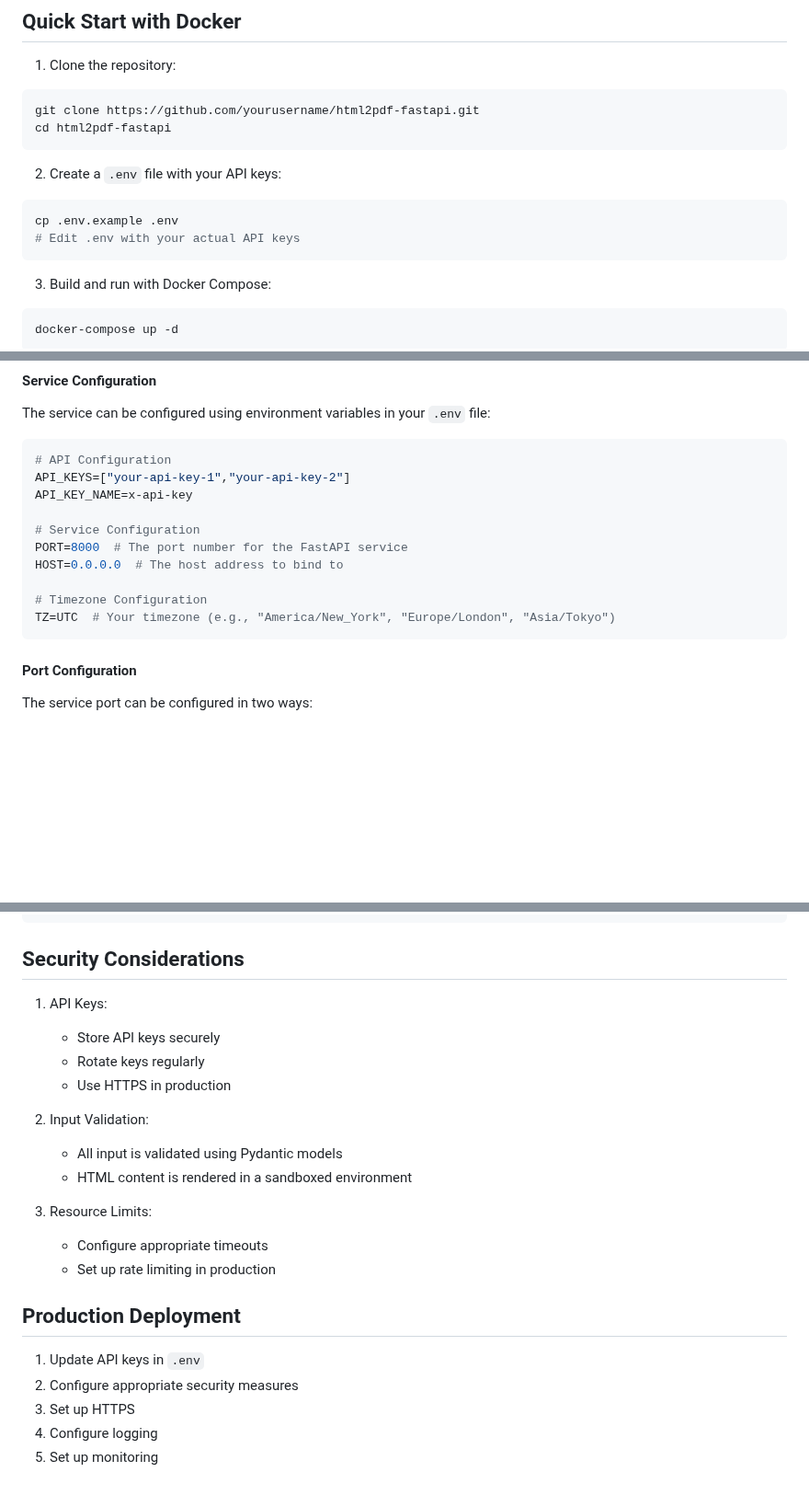
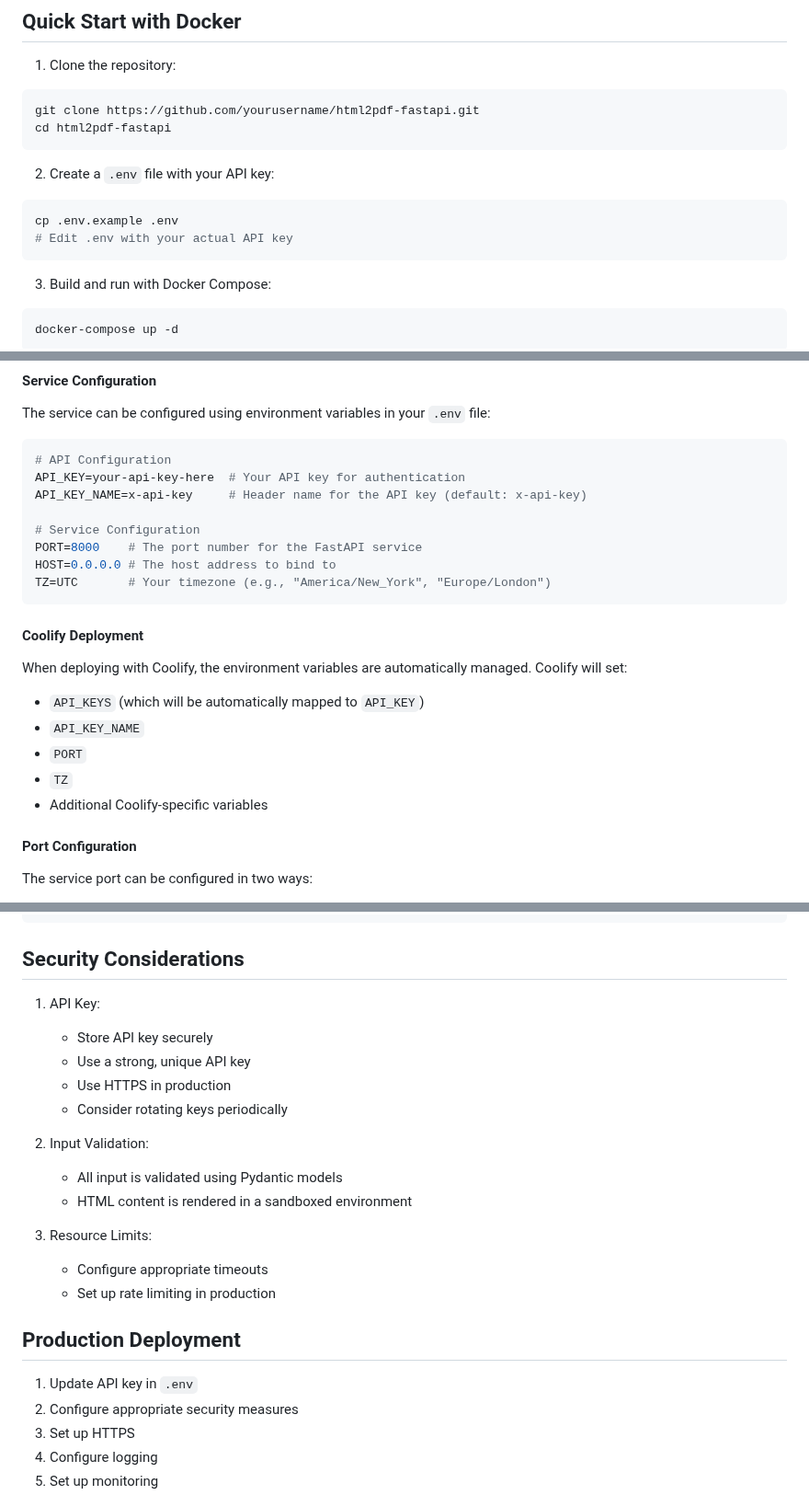
Before and after one commit to hudahoeda/html2pdf-fastapi, a Markdown page: README.md, 3 parts joined by grey strips. Shown at 92% size. GitHub-like rendering; blank space fills up the shorter version.

Commit message:
update readme.md to match current setup

````diff
--- a/README.md
+++ b/README.md
@@ -31,10 +32,10 @@ git clone https://github.com/yourusername/html2pdf-fastapi.git
 cd html2pdf-fastapi
 ```
 
-2. Create a `.env` file with your API keys:
+2. Create a `.env` file with your API key:
 ```bash
 cp .env.example .env
-# Edit .env with your actual API keys
+# Edit .env with your actual API key
 ```
 
 3. Build and run with Docker Compose:
@@ -197,16 +198,22 @@ The service can be configured using environment variables in your `.env` file:
 
 ```bash
 # API Configuration
-API_KEYS=["your-api-key-1","your-api-key-2"]
-API_KEY_NAME=x-api-key
+API_KEY=your-api-key-here  # Your API key for authentication
+API_KEY_NAME=x-api-key     # Header name for the API key (default: x-api-key)
 
 # Service Configuration
-PORT=8000  # The port number for the FastAPI service
-HOST=0.0.0.0  # The host address to bind to
+PORT=8000    # The port number for the FastAPI service
+HOST=0.0.0.0 # The host address to bind to
+TZ=UTC       # Your timezone (e.g., "America/New_York", "Europe/London")
+```
 
-# Timezone Configuration
-TZ=UTC  # Your timezone (e.g., "America/New_York", "Europe/London", "Asia/Tokyo")
-```
+#### Coolify Deployment
+When deploying with Coolify, the environment variables are automatically managed. Coolify will set:
+- `API_KEYS` (which will be automatically mapped to `API_KEY`)
+- `API_KEY_NAME`
+- `PORT`
+- `TZ`
+- Additional Coolify-specific variables
 
 #### Port Configuration
 The service port can be configured in two ways:
@@ -270,10 +277,11 @@ poetry run pytest
 
 ## Security Considerations
 
-1. API Keys:
-   - Store API keys securely
-   - Rotate keys regularly
+1. API Key:
+   - Store API key securely
+   - Use a strong, unique API key
    - Use HTTPS in production
+   - Consider rotating keys periodically
 
 2. Input Validation:
    - All input is validated using Pydantic models
@@ -285,7 +293,7 @@ poetry run pytest
 
 ## Production Deployment
 
-1. Update API keys in `.env`
+1. Update API key in `.env`
 2. Configure appropriate security measures
 3. Set up HTTPS
 4. Configure logging
````
Also changed, not shown: other parts of README.md (+5 -4 lines).
